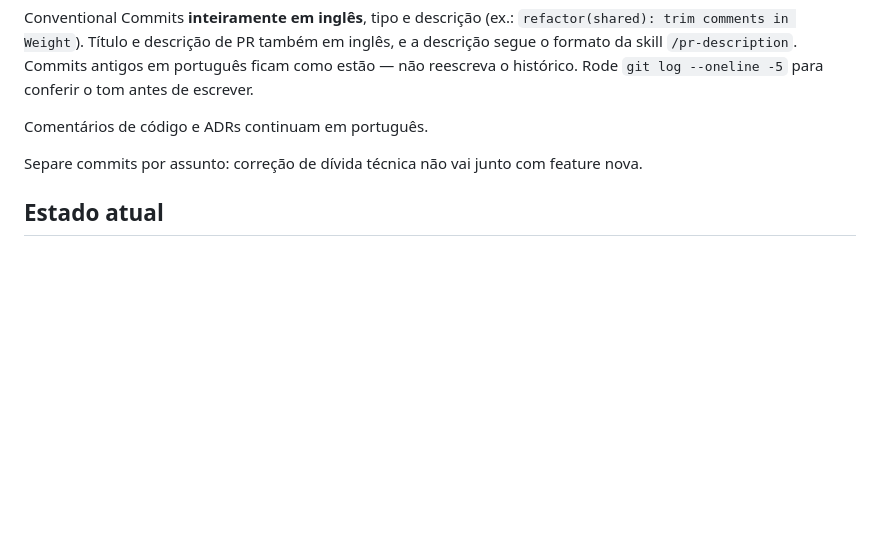
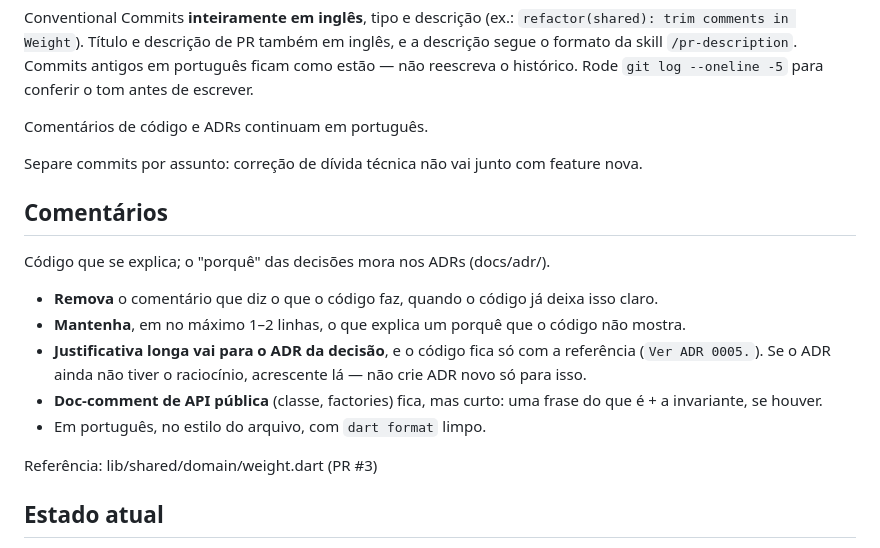
Before and after one commit to felipepcmourao/filament_os, a Markdown page: CLAUDE.md, the part around the change. Rendered like a GitHub page; blank space fills up the shorter version.

Commit message:
docs: add comment guidelines to CLAUDE.md

```diff
--- a/CLAUDE.md
+++ b/CLAUDE.md
@@ -64,6 +64,18 @@ Comentários de código e ADRs continuam em português.
 
 Separe commits por assunto: correção de dívida técnica não vai junto com feature nova.
 
+## Comentários
+
+Código que se explica; o "porquê" das decisões mora nos ADRs (docs/adr/).
+
+- **Remova** o comentário que diz o que o código faz, quando o código já deixa isso claro.
+- **Mantenha**, em no máximo 1–2 linhas, o que explica um porquê que o código não mostra.
+- **Justificativa longa vai para o ADR da decisão**, e o código fica só com a referência (`Ver ADR 0005.`). Se o ADR ainda não tiver o raciocínio, acrescente lá — não crie ADR novo só para isso.
+- **Doc-comment de API pública** (classe, factories) fica, mas curto: uma frase do que é + a invariante, se houver.
+- Em português, no estilo do arquivo, com `dart format` limpo.
+
+Referência: lib/shared/domain/weight.dart (PR #3)
+
 ## Estado atual
 
 O projeto segue um roadmap de sessões progressivas que vive no Notion (`myDesk → studies → projetos → FilamentOS → Roadmap`). Cada sessão traz teoria, exercícios e um checklist de aprovação.
```
